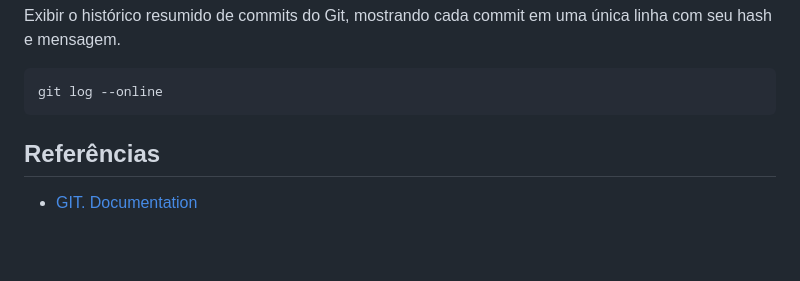
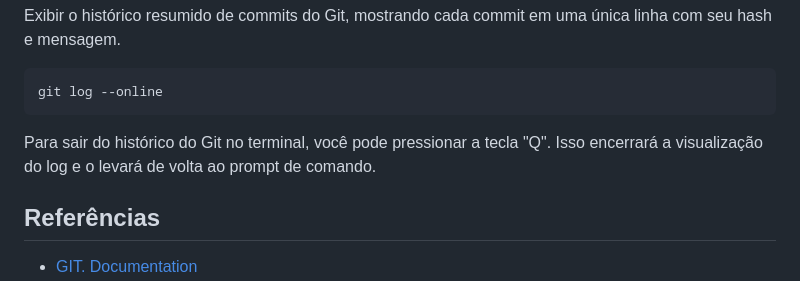
Before and after one commit to Amanda-ribeiiro/BootcampSantander2023-FullStack-Java-Angular, a Markdown page: Princípios e Desenvolvimento de Software/Versionamento de Código com Git e Github/README.md, the part around the change. Rendered like a GitHub page; blank space fills up the shorter version.

````diff
--- a/Princípios e Desenvolvimento de Software/Versionamento de Código com Git e Github/README.md
+++ b/Princípios e Desenvolvimento de Software/Versionamento de Código com Git e Github/README.md
@@ -217,6 +217,8 @@ Exibir o histórico resumido de commits do Git, mostrando cada commit em uma ún
 ```bash
 git log --online
 ```
+>
+Para sair do histórico do Git no terminal, você pode pressionar a tecla "Q". Isso encerrará a visualização do log e o levará de volta ao prompt de comando.
 
 ## Referências
 - [GIT. Documentation](https://git-scm.com/doc)
````
